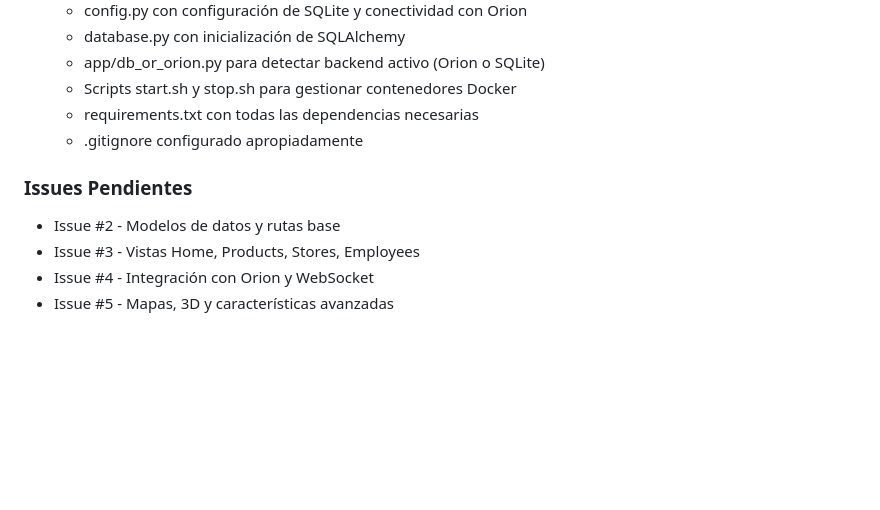
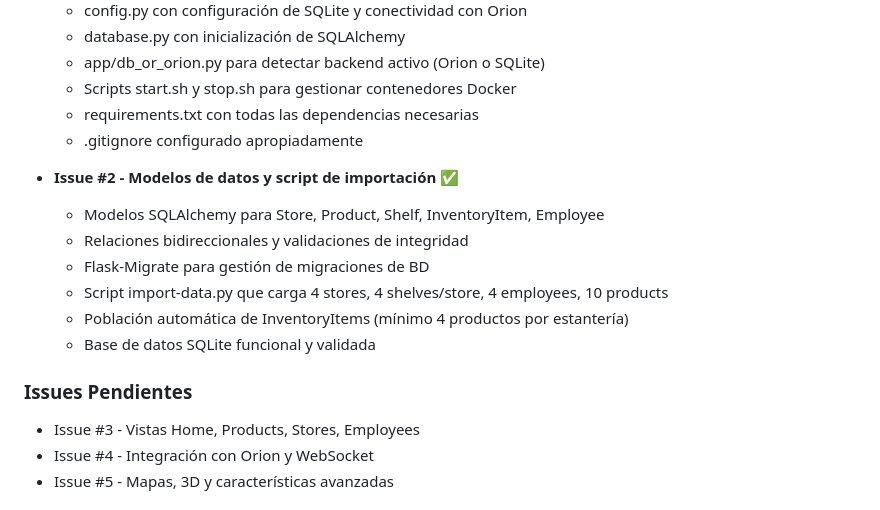
Before and after one commit to angelvilarino/GDEI-P2, a Markdown page: PRD.md, the part around the change. Drawn GitHub-style; blank space fills up the shorter version.

```diff
--- a/PRD.md
+++ b/PRD.md
@@ -13,8 +13,15 @@
   - requirements.txt con todas las dependencias necesarias
   - .gitignore configurado apropiadamente
 
+- **Issue #2 - Modelos de datos y script de importación** ✅
+  - Modelos SQLAlchemy para Store, Product, Shelf, InventoryItem, Employee
+  - Relaciones bidireccionales y validaciones de integridad
+  - Flask-Migrate para gestión de migraciones de BD
+  - Script import-data.py que carga 4 stores, 4 shelves/store, 4 employees, 10 products
+  - Población automática de InventoryItems (mínimo 4 productos por estantería)
+  - Base de datos SQLite funcional y validada
+
 ### Issues Pendientes
-- Issue #2 - Modelos de datos y rutas base
 - Issue #3 - Vistas Home, Products, Stores, Employees
 - Issue #4 - Integración con Orion y WebSocket
 - Issue #5 - Mapas, 3D y características avanzadas
```
Also changed, not shown: architecture.md (+7 -0 lines), data_model.md (+3 -3 lines).
